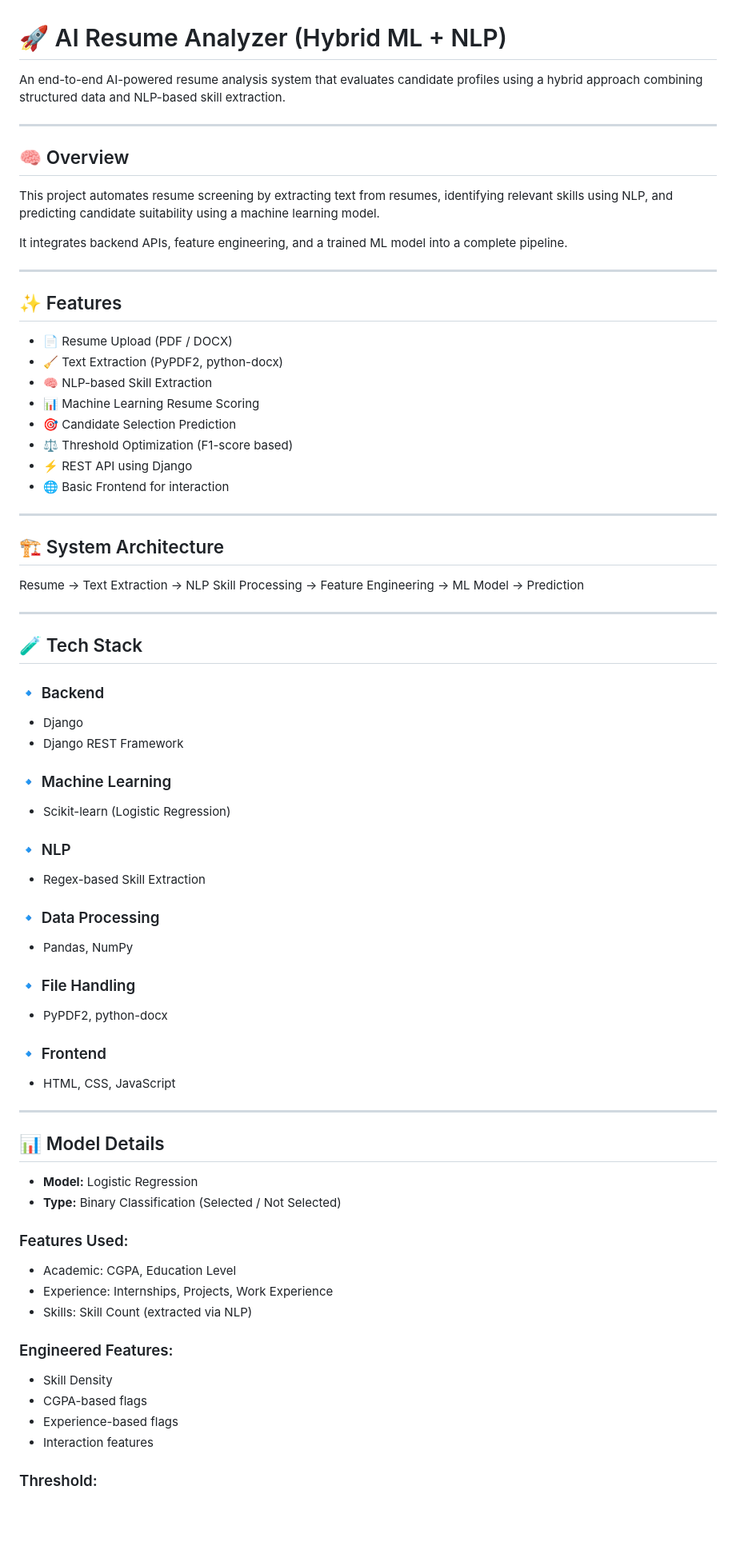
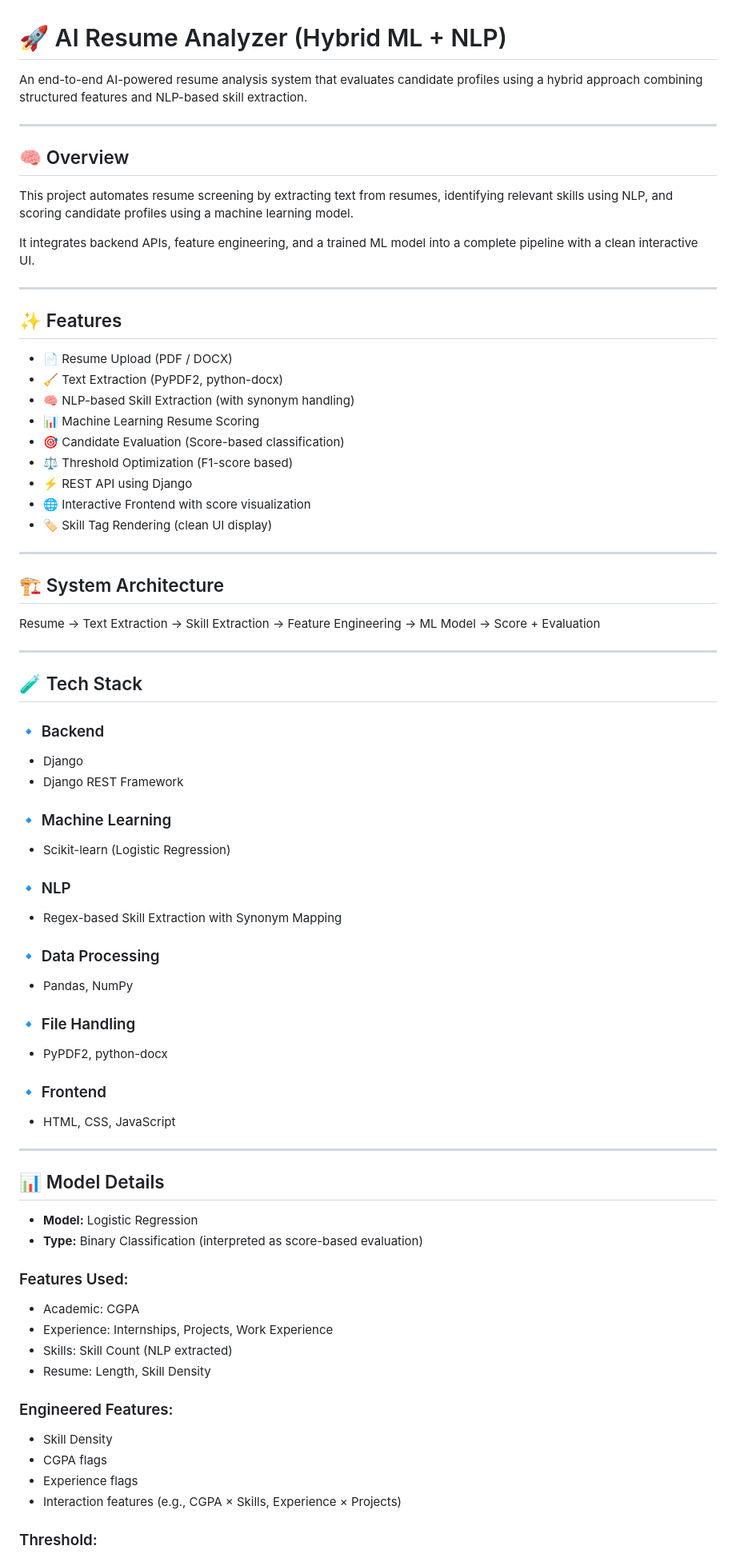
Before and after one commit to Atharv317/Resume-Analyzer, a Markdown page: README.md, the part around one of its changes. Shown at 80% size. GitHub-like rendering; blank space fills up the shorter version.

```diff
--- a/README.md
+++ b/README.md
@@ -1,73 +1,83 @@
 # 🚀 AI Resume Analyzer (Hybrid ML + NLP)
 
-An end-to-end AI-powered resume analysis system that evaluates candidate profiles using a hybrid approach combining structured data and NLP-based skill extraction.
+An end-to-end AI-powered resume analysis system that evaluates candidate profiles using a hybrid approach combining structured features and NLP-based skill extraction.
 
 ---
 
 ## 🧠 Overview
 
-This project automates resume screening by extracting text from resumes, identifying relevant skills using NLP, and predicting candidate suitability using a machine learning model.
+This project automates resume screening by extracting text from resumes, identifying relevant skills using NLP, and scoring candidate profiles using a machine learning model.
 
-It integrates backend APIs, feature engineering, and a trained ML model into a complete pipeline.
+It integrates backend APIs, feature engineering, and a trained ML model into a complete pipeline with a clean interactive UI.
 
 ---
 
 ## ✨ Features
 
-- 📄 Resume Upload (PDF / DOCX)
-- 🧹 Text Extraction (PyPDF2, python-docx)
-- 🧠 NLP-based Skill Extraction
-- 📊 Machine Learning Resume Scoring
-- 🎯 Candidate Selection Prediction
-- ⚖️ Threshold Optimization (F1-score based)
-- ⚡ REST API using Django
-- 🌐 Basic Frontend for interaction
+* 📄 Resume Upload (PDF / DOCX)
+* 🧹 Text Extraction (PyPDF2, python-docx)
+* 🧠 NLP-based Skill Extraction (with synonym handling)
+* 📊 Machine Learning Resume Scoring
+* 🎯 Candidate Evaluation (Score-based classification)
+* ⚖️ Threshold Optimization (F1-score based)
+* ⚡ REST API using Django
+* 🌐 Interactive Frontend with score visualization
+* 🏷️ Skill Tag Rendering (clean UI display)
 
 ---
 
 ## 🏗️ System Architecture
 
-Resume → Text Extraction → NLP Skill Processing → Feature Engineering → ML Model → Prediction
+Resume → Text Extraction → Skill Extraction → Feature Engineering → ML Model → Score + Evaluation
 
 ---
 
 ## 🧪 Tech Stack
 
 ### 🔹 Backend
-- Django
-- Django REST Framework
+
+* Django
+* Django REST Framework
 
 ### 🔹 Machine Learning
-- Scikit-learn (Logistic Regression)
+
+* Scikit-learn (Logistic Regression)
 
 ### 🔹 NLP
-- Regex-based Skill Extraction
+
+* Regex-based Skill Extraction with Synonym Mapping
 
 ### 🔹 Data Processing
-- Pandas, NumPy
+
+* Pandas, NumPy
 
 ### 🔹 File Handling
-- PyPDF2, python-docx
+
+* PyPDF2, python-docx
 
 ### 🔹 Frontend
-- HTML, CSS, JavaScript
+
+* HTML, CSS, JavaScript
 
 ---
 
 ## 📊 Model Details
 
-- **Model:** Logistic Regression
-- **Type:** Binary Classification (Selected / Not Selected)
+* **Model:** Logistic Regression
+* **Type:** Binary Classification (interpreted as score-based evaluation)
 
 ### Features Used:
-- Academic: CGPA, Education Level
-- Experience: Internships, Projects, Work Experience
-- Skills: Skill Count (extracted via NLP)
+
+* Academic: CGPA
+* Experience: Internships, Projects, Work Experience
+* Skills: Skill Count (NLP extracted)
+* Resume: Length, Skill Density
 
 ### Engineered Features:
-- Skill Density
-- CGPA-based flags
-- Experience-based flags
-- Interaction features
+
+* Skill Density
+* CGPA flags
+* Experience flags
+* Interaction features (e.g., CGPA × Skills, Experience × Projects)
 
 ### Threshold:
```
Also changed, not shown: other parts of README.md (+48 -31 lines).
